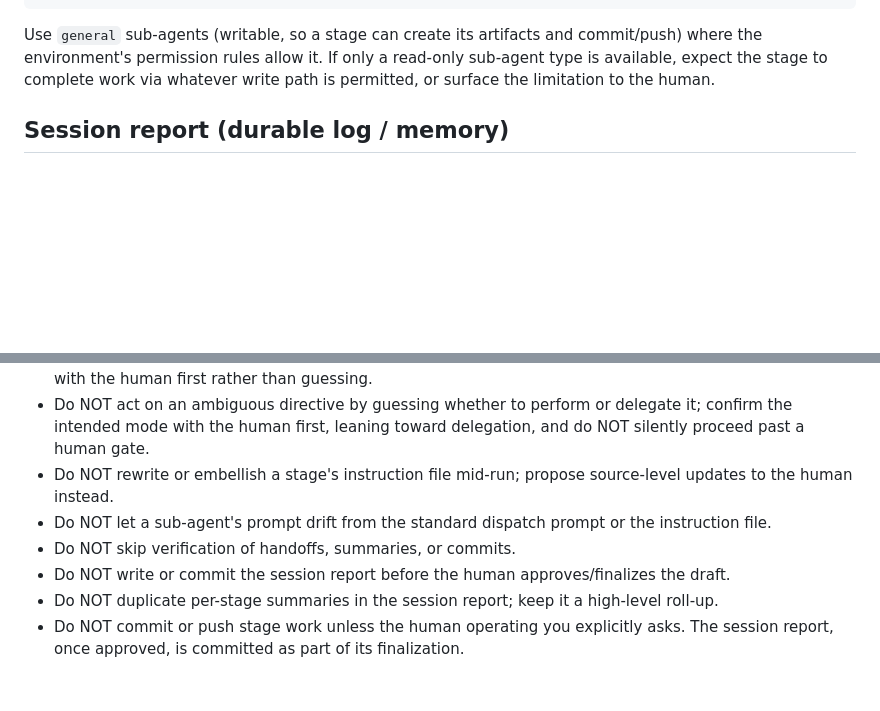
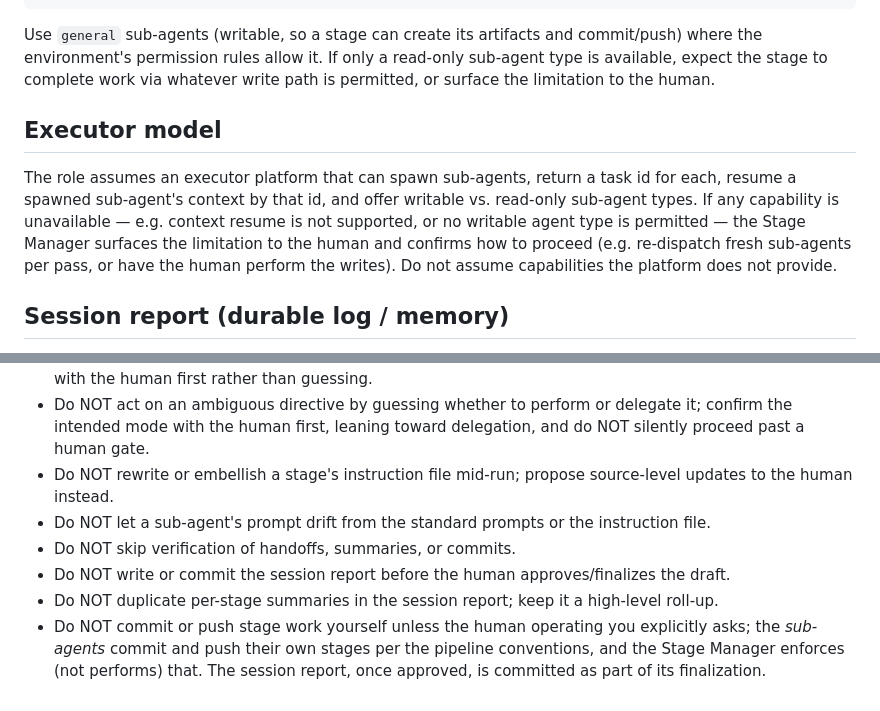
Before and after one commit to jpeckenpaugh/hebrew-language-tutor, a Markdown page: instructions/meta/00-stage-manager.md, 2 parts joined by grey strips. Drawn GitHub-style; blank space fills up the shorter version.

```diff
--- a/instructions/meta/00-stage-manager.md
+++ b/instructions/meta/00-stage-manager.md
@@ -116,6 +153,16 @@ Use `general` sub-agents (writable, so a stage can create its artifacts and
 commit/push) where the environment's permission rules allow it. If only a
 read-only sub-agent type is available, expect the stage to complete work via
 whatever write path is permitted, or surface the limitation to the human.
+
+## Executor model
+
+The role assumes an executor platform that can spawn sub-agents, return a
+task id for each, resume a spawned sub-agent's context by that id, and offer
+writable vs. read-only sub-agent types. If any capability is unavailable — e.g.
+context resume is not supported, or no writable agent type is permitted — the
+Stage Manager surfaces the limitation to the human and confirms how to proceed
+(e.g. re-dispatch fresh sub-agents per pass, or have the human perform the
+writes). Do not assume capabilities the platform does not provide.
 
 ## Session report (durable log / memory)
 
@@ -188,13 +235,14 @@ delegation (see "What NOT to do").
   delegation, and do NOT silently proceed past a human gate.
 - Do NOT rewrite or embellish a stage's instruction file mid-run; propose
   source-level updates to the human instead.
-- Do NOT let a sub-agent's prompt drift from the standard dispatch prompt or the
+- Do NOT let a sub-agent's prompt drift from the standard prompts or the
   instruction file.
 - Do NOT skip verification of handoffs, summaries, or commits.
 - Do NOT write or commit the session report before the human approves/finalizes
   the draft.
 - Do NOT duplicate per-stage summaries in the session report; keep it a
   high-level roll-up.
-- Do NOT commit or push stage work unless the human operating you explicitly
-  asks. The session report, once approved, is committed as part of its
-  finalization.
+- Do NOT commit or push stage work yourself unless the human operating you
+  explicitly asks; the *sub-agents* commit and push their own stages per the
+  pipeline conventions, and the Stage Manager enforces (not performs) that.
+  The session report, once approved, is committed as part of its finalization.
```
Also changed, not shown: other parts of instructions/meta/00-stage-manager.md (+52 -15 lines).
